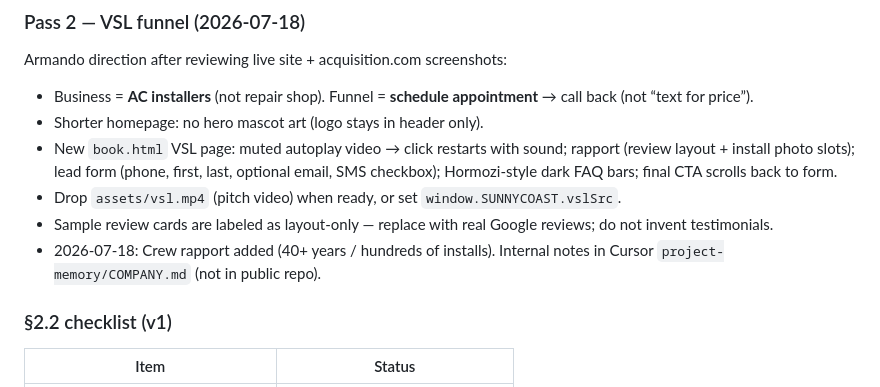
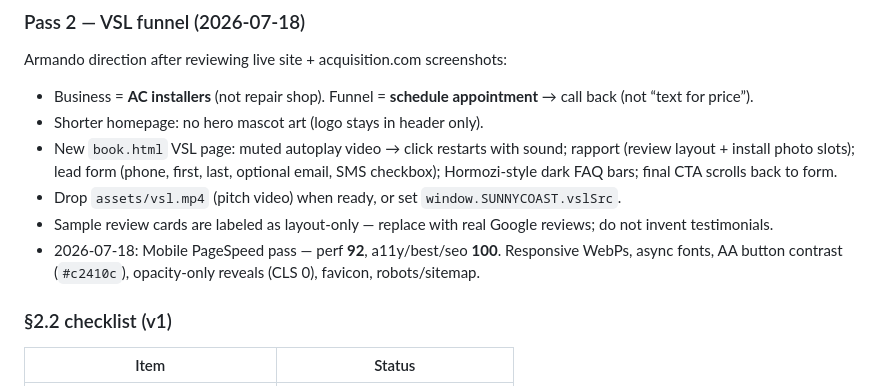
Before and after one commit to armando-j-diaz/Sunny-Coast-AC, a Markdown page: BUILD_LOG.md, the part around the change. GitHub-like rendering.

Commit message:
Note mobile PageSpeed scores after optimization pass.
Co-authored-by: Cursor <cursoragent@cursor.com>

```diff
--- a/BUILD_LOG.md
+++ b/BUILD_LOG.md
@@ -84,7 +84,7 @@ Armando direction after reviewing live site + acquisition.com screenshots:
 - New `book.html` VSL page: muted autoplay video → click restarts with sound; rapport (review layout + install photo slots); lead form (phone, first, last, optional email, SMS checkbox); Hormozi-style dark FAQ bars; final CTA scrolls back to form.
 - Drop `assets/vsl.mp4` (pitch video) when ready, or set `window.SUNNYCOAST.vslSrc`.
 - Sample review cards are labeled as layout-only — replace with real Google reviews; do not invent testimonials.
-- 2026-07-18: Crew rapport added (40+ years / hundreds of installs). Internal notes in Cursor `project-memory/COMPANY.md` (not in public repo).
+- 2026-07-18: Mobile PageSpeed pass — perf **92**, a11y/best/seo **100**. Responsive WebPs, async fonts, AA button contrast (`#c2410c`), opacity-only reveals (CLS 0), favicon, robots/sitemap.
 
 ### §2.2 checklist (v1)
 
```
